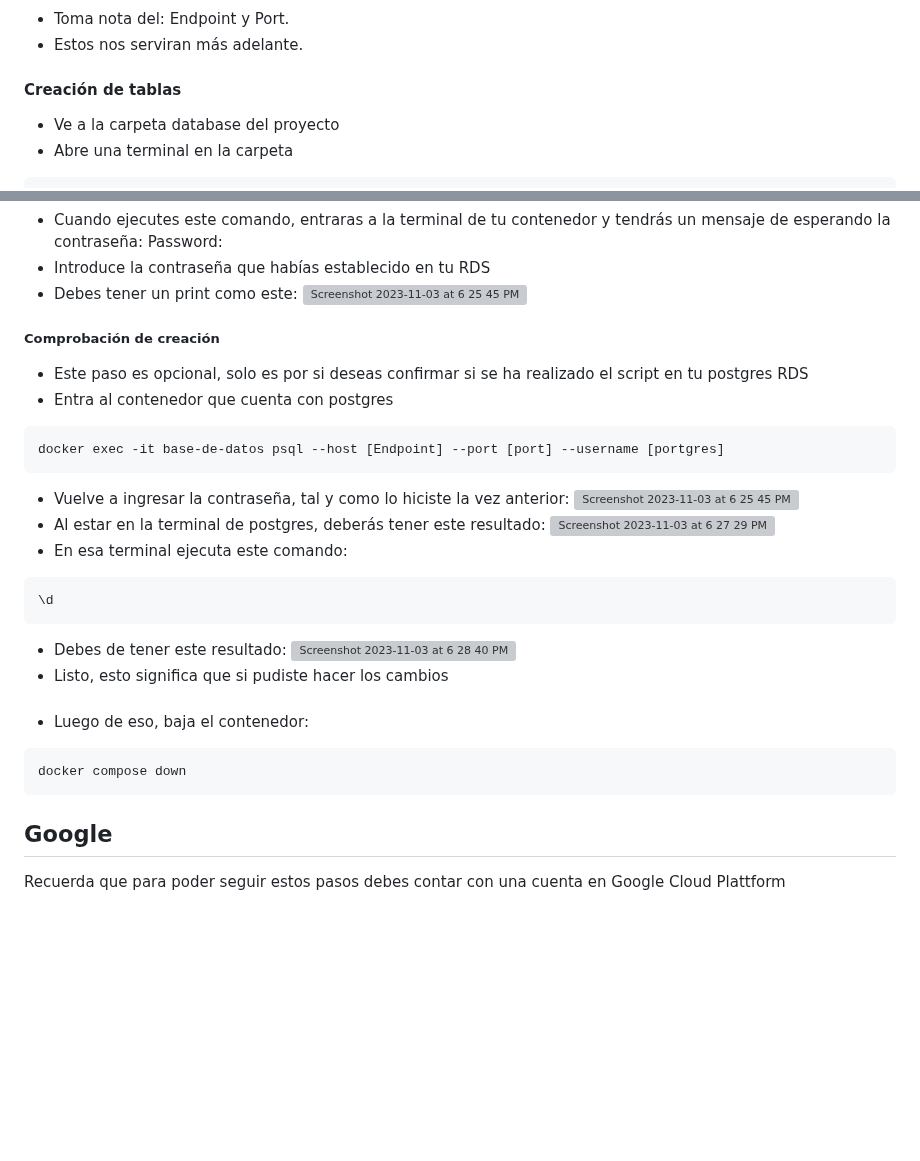
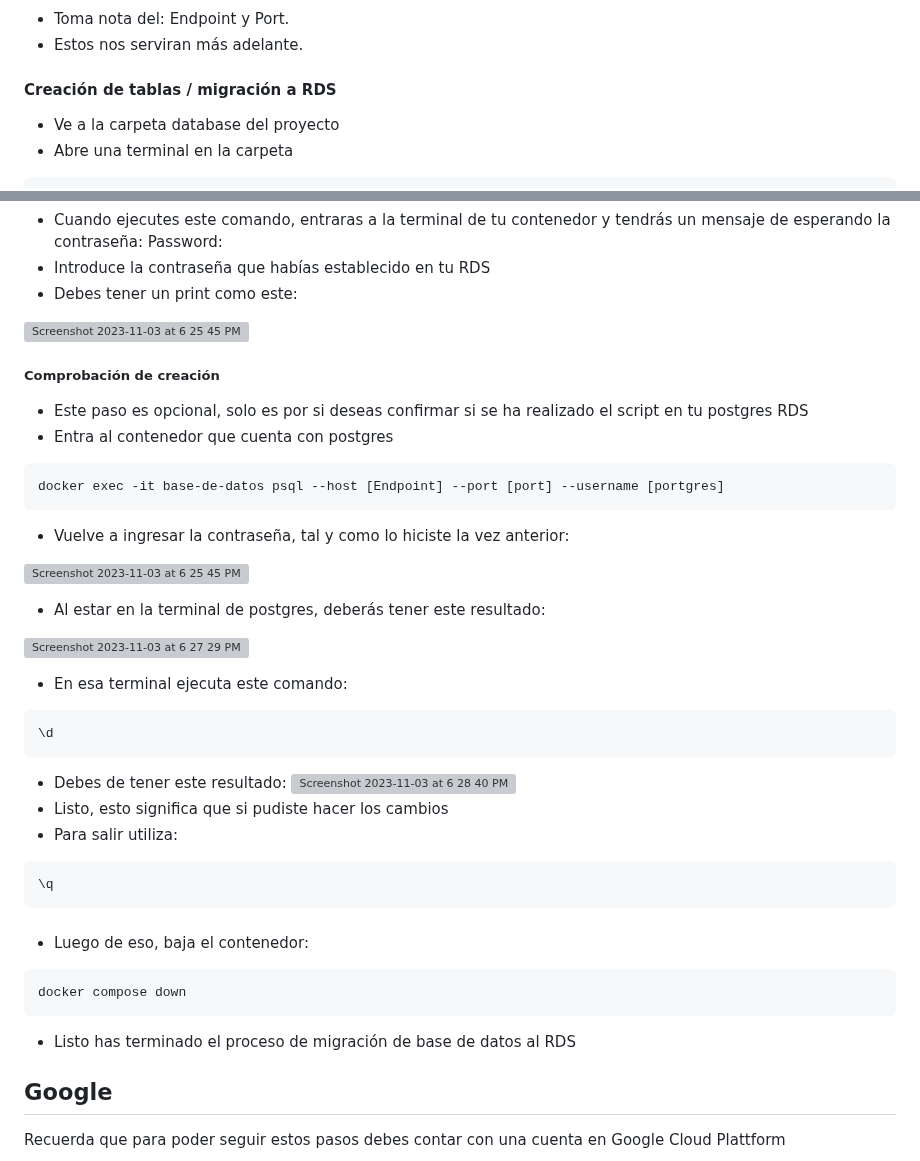
Before and after one commit to mp4402/proyecto-cloud, a Markdown page: README.md, 2 parts joined by grey strips. Rendered like a GitHub page; blank space fills up the shorter version; grey boxes are pictures that could not be loaded.

````diff
--- a/README.md
+++ b/README.md
@@ -109,7 +109,7 @@ Recuerda que para poder seguir estos pasos debes contar con una cuenta en Amazon
 
 * Toma nota del: Endpoint y Port.
 * Estos nos serviran más adelante.
-#### Creación de tablas
+#### Creación de tablas / migración a RDS
 * Ve a la carpeta database del proyecto
 * Abre una terminal en la carpeta
 ```
@@ -124,6 +124,7 @@ docker exec -it base-de-datos psql -f backup.sql --host [Endpoint] --port [port]
       Password:
 * Introduce la contraseña que habías establecido en tu RDS
 * Debes tener un print como este:
+
 ![Screenshot 2023-11-03 at 6 25 45 PM](https://github.com/mp4402/proyecto-cloud/assets/61555440/d135b869-4b29-4030-8235-2c156dde9527)
 
 ##### Comprobación de creación
@@ -133,8 +134,10 @@ docker exec -it base-de-datos psql -f backup.sql --host [Endpoint] --port [port]
 docker exec -it base-de-datos psql --host [Endpoint] --port [port] --username [portgres]
 ```
 * Vuelve a ingresar la contraseña, tal y como lo hiciste la vez anterior:
+
 ![Screenshot 2023-11-03 at 6 25 45 PM](https://github.com/mp4402/proyecto-cloud/assets/61555440/7be3849c-0e26-4207-9d97-23f1bbd3f8b7)
 * Al estar en la terminal de postgres, deberás tener este resultado:
+
 ![Screenshot 2023-11-03 at 6 27 29 PM](https://github.com/mp4402/proyecto-cloud/assets/61555440/aca90dd3-ac23-417a-a0c1-ea0acdf49274)
 * En esa terminal ejecuta este comando:
 ```
@@ -143,12 +146,16 @@ docker exec -it base-de-datos psql --host [Endpoint] --port [port] --username [p
 * Debes de tener este resultado:
 ![Screenshot 2023-11-03 at 6 28 40 PM](https://github.com/mp4402/proyecto-cloud/assets/61555440/d7b64b31-8413-4c1a-b46a-473d922b800e)
 * Listo, esto significa  que si pudiste hacer los cambios
+* Para salir utiliza:
+```
+\q
+```
 #####
 * Luego de eso, baja el contenedor:
 ```
 docker compose down
 ```
-
+* Listo has terminado el proceso de migración de base de datos al RDS
 ## Google
 Recuerda que para poder seguir estos pasos debes contar con una cuenta en Google Cloud Plattform
 
````
